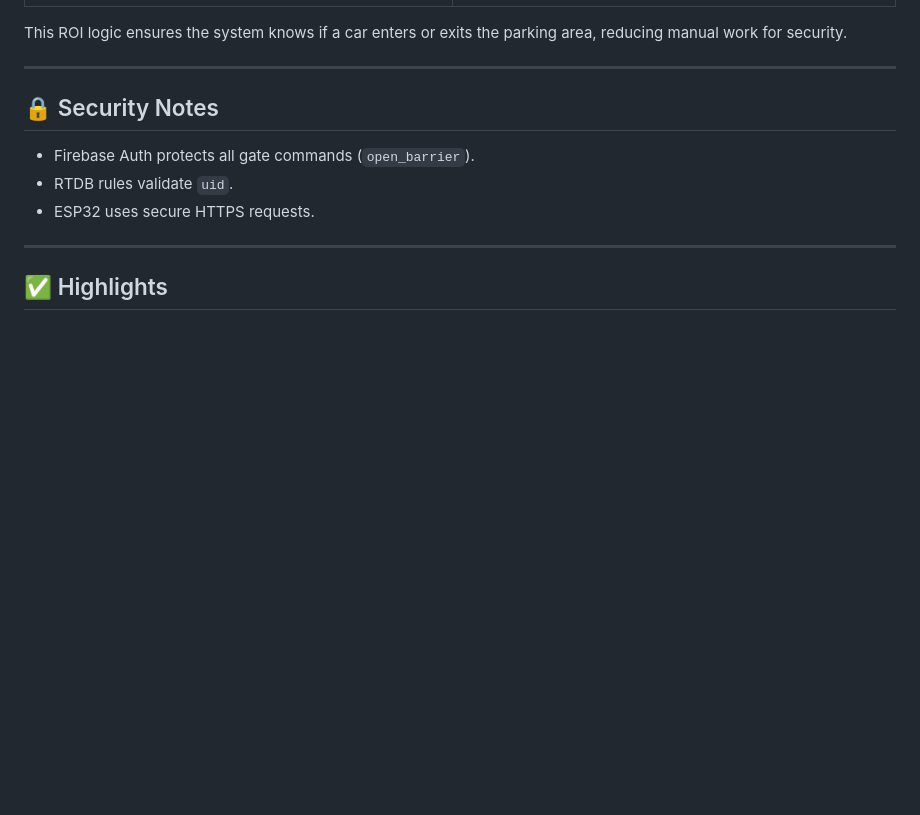
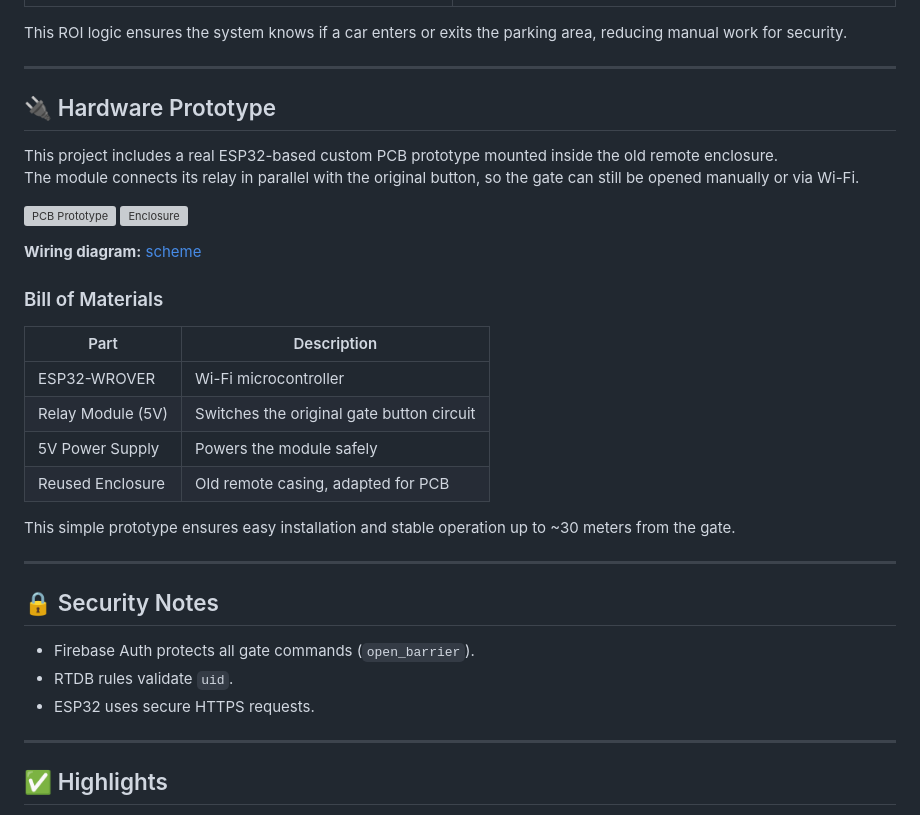
Before and after one commit to alibeknakhimov/Smart-Parking-Access, a Markdown page: README.md, the part around the change printed below. Drawn GitHub-style; blank space fills up the shorter version; grey boxes are pictures that could not be loaded.

Commit message:
pcb

```diff
--- a/README.md
+++ b/README.md
@@ -42,6 +43,29 @@ Below are real detection samples showing how the YOLO-based module tracks vehicl
 | ![](vision_service/processed_image_1.jpg) | ![](vision_service/processed_image_2.jpg) |
 
 This ROI logic ensures the system knows if a car enters or exits the parking area, reducing manual work for security.
+
+---
+
+## 🔌 Hardware Prototype
+
+This project includes a real ESP32-based custom PCB prototype mounted inside the old remote enclosure.
+The module connects its relay in parallel with the original button, so the gate can still be opened manually or via Wi-Fi.
+
+![PCB Prototype](docs/hardware/pcb_prototype.jpg)
+![Enclosure](docs/hardware/pcb_in_box.jpg)
+
+**Wiring diagram:** [scheme](docs/hardware/scheme.pdf)
+
+### Bill of Materials
+
+| Part              | Description                               |
+|-------------------|-------------------------------------------|
+| ESP32-WROVER      | Wi-Fi microcontroller                     |
+| Relay Module (5V) | Switches the original gate button circuit |
+| 5V Power Supply   | Powers the module safely                  |
+| Reused Enclosure  | Old remote casing, adapted for PCB        |
+
+This simple prototype ensures easy installation and stable operation up to ~30 meters from the gate.
 
 ---
 
```
Also changed, not shown: other parts of README.md (+1 -0 lines), docs/pcb_in_box.jpg (added), docs/pcb_prototype.jpg (added).
